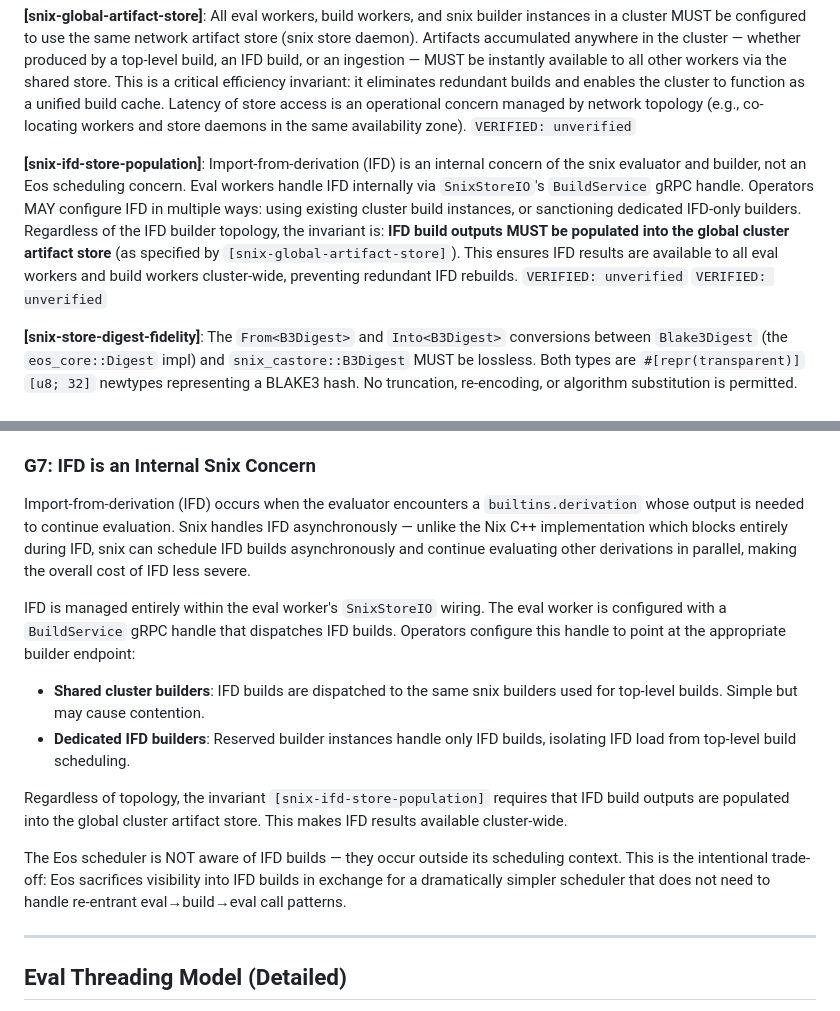
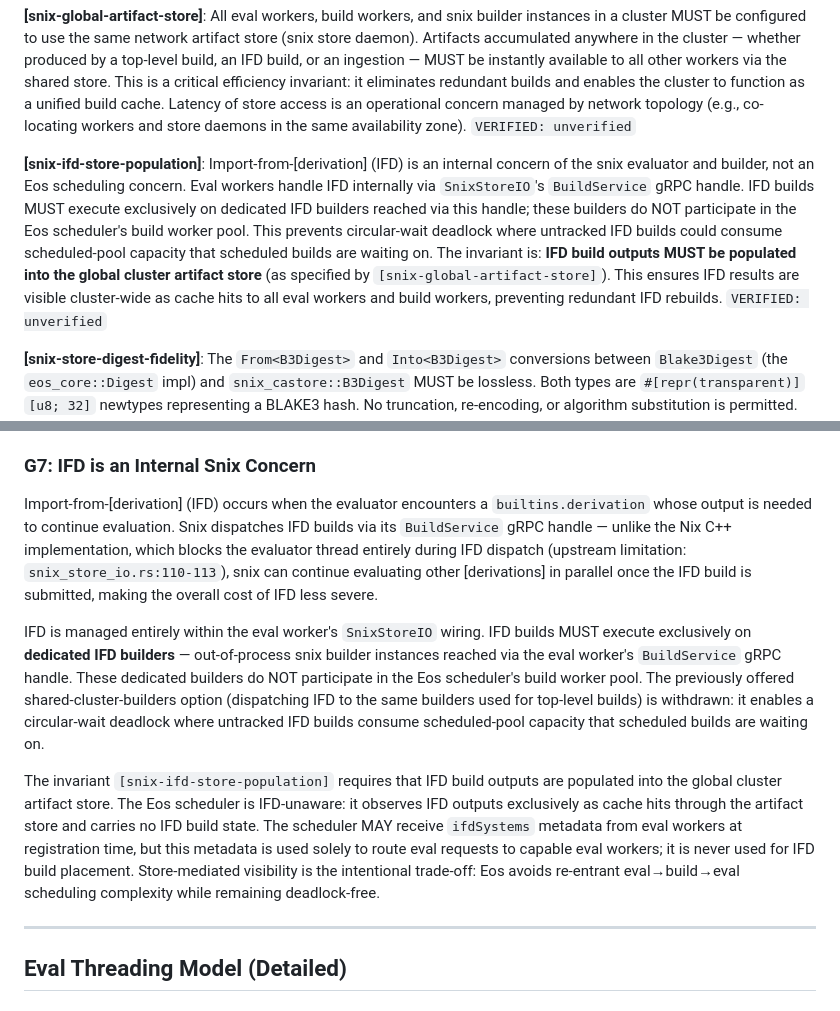
Before and after one commit to axiosoph/axios, a Markdown page: docs/specs/eos-snix-backend.md, 2 parts joined by grey strips. Rendered like a GitHub page.

Commit message:
fix(spec): establish mandatory dedicated IFD builders in eos-snix-backend
Withdraw the shared-cluster-builders option from [snix-ifd-store-population]
and G7. IFD builds MUST execute exclusively on dedicated out-of-process
builders reached via the eval worker's BuildService gRPC handle; these
builders do not participate in the scheduler's build worker pool. Clarify
that the scheduler is IFD-unaware and observes IFD outputs only as cache
hits through the artifact store. ifdSystems metadata is for eval routing
only, never for build placement. Fix duplicate VERIFIED annotation at line
129-130. Note upstream serial-blocking limitation (snix_store_io.rs:110-113).

```diff
--- a/docs/specs/eos-snix-backend.md
+++ b/docs/specs/eos-snix-backend.md
@@ -125,8 +125,7 @@ TYPE BuildRequestAdapter          -- Derivation → BuildRequest converter
 **[snix-global-artifact-store]**: All eval workers, build workers, and snix builder instances in a cluster MUST be configured to use the same network artifact store (snix store daemon). Artifacts accumulated anywhere in the cluster — whether produced by a top-level build, an IFD build, or an ingestion — MUST be instantly available to all other workers via the shared store. This is a critical efficiency invariant: it eliminates redundant builds and enables the cluster to function as a unified build cache. Latency of store access is an operational concern managed by network topology (e.g., co-locating workers and store daemons in the same availability zone).
 `VERIFIED: unverified`
 
-**[snix-ifd-store-population]**: Import-from-derivation (IFD) is an internal concern of the snix evaluator and builder, not an Eos scheduling concern. Eval workers handle IFD internally via `SnixStoreIO`'s `BuildService` gRPC handle. Operators MAY configure IFD in multiple ways: using existing cluster build instances, or sanctioning dedicated IFD-only builders. Regardless of the IFD builder topology, the invariant is: **IFD build outputs MUST be populated into the global cluster artifact store** (as specified by `[snix-global-artifact-store]`). This ensures IFD results are available to all eval workers and build workers cluster-wide, preventing redundant IFD rebuilds.
-`VERIFIED: unverified`
+**[snix-ifd-store-population]**: Import-from-[derivation] (IFD) is an internal concern of the snix evaluator and builder, not an Eos scheduling concern. Eval workers handle IFD internally via `SnixStoreIO`'s `BuildService` gRPC handle. IFD builds MUST execute exclusively on dedicated IFD builders reached via this handle; these builders do NOT participate in the Eos scheduler's build worker pool. This prevents circular-wait deadlock where untracked IFD builds could consume scheduled-pool capacity that scheduled builds are waiting on. The invariant is: **IFD build outputs MUST be populated into the global cluster artifact store** (as specified by `[snix-global-artifact-store]`). This ensures IFD results are visible cluster-wide as cache hits to all eval workers and build workers, preventing redundant IFD rebuilds.
 `VERIFIED: unverified`
 
 **[snix-store-digest-fidelity]**: The `From<B3Digest>` and `Into<B3Digest>` conversions between `Blake3Digest` (the `eos_core::Digest` impl) and `snix_castore::B3Digest` MUST be lossless. Both types are `#[repr(transparent)]` `[u8; 32]` newtypes representing a BLAKE3 hash. No truncation, re-encoding, or algorithm substitution is permitted.
@@ -434,16 +433,11 @@ The `inputs` parameter requires pre-resolved content-addressed nodes for every i
 
 ### G7: IFD is an Internal Snix Concern
 
-Import-from-derivation (IFD) occurs when the evaluator encounters a `builtins.derivation` whose output is needed to continue evaluation. Snix handles IFD asynchronously — unlike the Nix C++ implementation which blocks entirely during IFD, snix can schedule IFD builds asynchronously and continue evaluating other derivations in parallel, making the overall cost of IFD less severe.
+Import-from-[derivation] (IFD) occurs when the evaluator encounters a `builtins.derivation` whose output is needed to continue evaluation. Snix dispatches IFD builds via its `BuildService` gRPC handle — unlike the Nix C++ implementation, which blocks the evaluator thread entirely during IFD dispatch (upstream limitation: `snix_store_io.rs:110-113`), snix can continue evaluating other [derivations] in parallel once the IFD build is submitted, making the overall cost of IFD less severe.
 
-IFD is managed entirely within the eval worker's `SnixStoreIO` wiring. The eval worker is configured with a `BuildService` gRPC handle that dispatches IFD builds. Operators configure this handle to point at the appropriate builder endpoint:
+IFD is managed entirely within the eval worker's `SnixStoreIO` wiring. IFD builds MUST execute exclusively on **dedicated IFD builders** — out-of-process snix builder instances reached via the eval worker's `BuildService` gRPC handle. These dedicated builders do NOT participate in the Eos scheduler's build worker pool. The previously offered shared-cluster-builders option (dispatching IFD to the same builders used for top-level builds) is withdrawn: it enables a circular-wait deadlock where untracked IFD builds consume scheduled-pool capacity that scheduled builds are waiting on.
 
-- **Shared cluster builders**: IFD builds are dispatched to the same snix builders used for top-level builds. Simple but may cause contention.
-- **Dedicated IFD builders**: Reserved builder instances handle only IFD builds, isolating IFD load from top-level build scheduling.
-
-Regardless of topology, the invariant `[snix-ifd-store-population]` requires that IFD build outputs are populated into the global cluster artifact store. This makes IFD results available cluster-wide.
-
-The Eos scheduler is NOT aware of IFD builds — they occur outside its scheduling context. This is the intentional trade-off: Eos sacrifices visibility into IFD builds in exchange for a dramatically simpler scheduler that does not need to handle re-entrant eval→build→eval call patterns.
+The invariant `[snix-ifd-store-population]` requires that IFD build outputs are populated into the global cluster artifact store. The Eos scheduler is IFD-unaware: it observes IFD outputs exclusively as cache hits through the artifact store and carries no IFD build state. The scheduler MAY receive `ifdSystems` metadata from eval workers at registration time, but this metadata is used solely to route eval requests to capable eval workers; it is never used for IFD build placement. Store-mediated visibility is the intentional trade-off: Eos avoids re-entrant eval→build→eval scheduling complexity while remaining deadlock-free.
 
 ---
 
```
